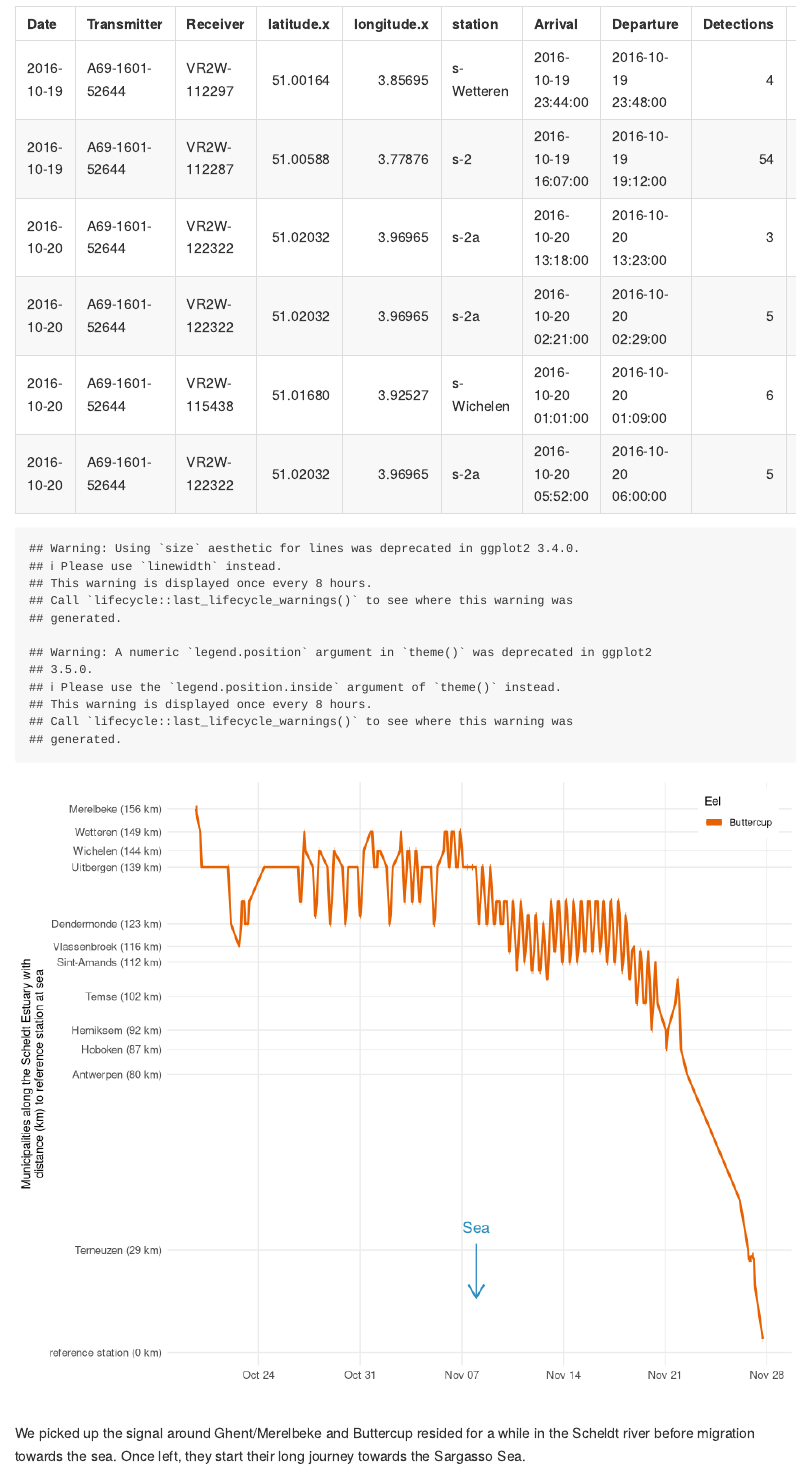
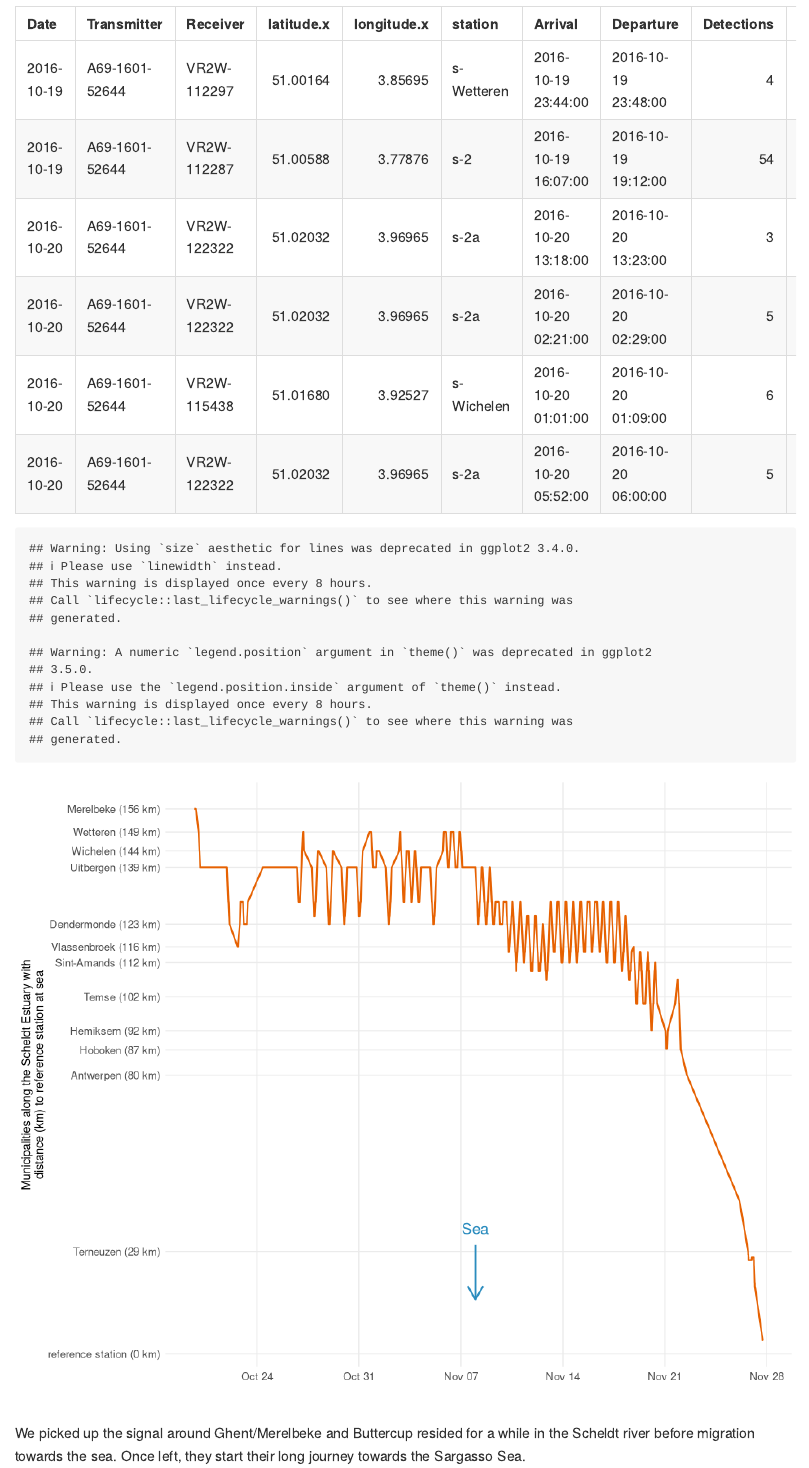
Before and after one commit to stijnvanhoey/waterinfo-tidal-eel, an R Markdown document (src/waterinfo-tidal.Rmd): the page in a window 1100 px wide, from 2230 px down. Rendered offline with R 4.5, knitr and Pandoc, with nearby package versions; some code elsewhere in the file could not run offline.

Commit message:
Make line handling first track plot consistent

````diff
--- a/src/waterinfo-tidal.Rmd
+++ b/src/waterinfo-tidal.Rmd
@@ -93,19 +93,25 @@ head(eel) %>% knitr::kable()
 
 ```{r echo=FALSE, fig.height=8, fig.width=10}
 
+# create custom y-ax labels by combing distance and name
 y_axis_label <- paste0(
   station_municipality$municipality, " (",
   as.character(round(station_municipality$distance_to_refence_station/1000)),
   " km)")
 
+# Convert Arrival and Departure to indidivual rows (tidy)
+eel_gather <- eel %>%
+  gather(action, datetime, c(Arrival, Departure))
+
+# calculate location to put the towards sea arrow
 date_plot_sea <- min(eel$Date) + (max(eel$Date) - min(eel$Date))/2
 
-ggplot(eel, aes(x = Arrival, xend = Departure,
-                 y = distance_to_refence_station,
-                 yend = distance_to_refence_station,
-                 color = eel_name)) +
-    geom_segment(size = 3) + xlab("") + ylab("") +
-    geom_line(aes(x = Arrival, y = distance_to_refence_station), size = 1) +
+ggplot(eel_gather, aes(x = datetime,
+                       y = distance_to_refence_station,
+                       color = eel_name)) +
+    xlab("") + ylab("") +
+    geom_line(alpha = 1., color = "#e66101",
+              linetype = "solid", size = 0.8) +
     scale_y_continuous("Municipalities along the Scheldt Estuary with\ndistance (km) to reference station at sea",
                       breaks = station_municipality$distance_to_refence_station,
                       labels = y_axis_label) +
````
